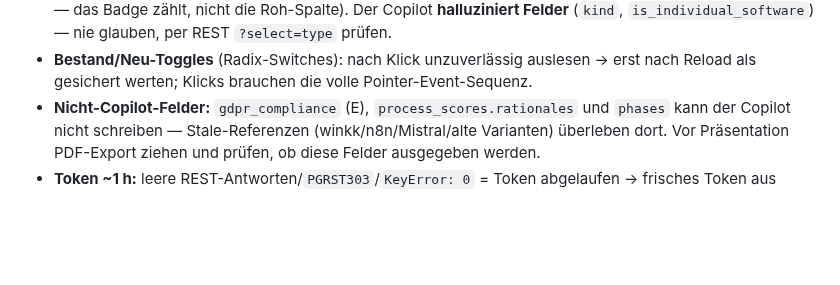
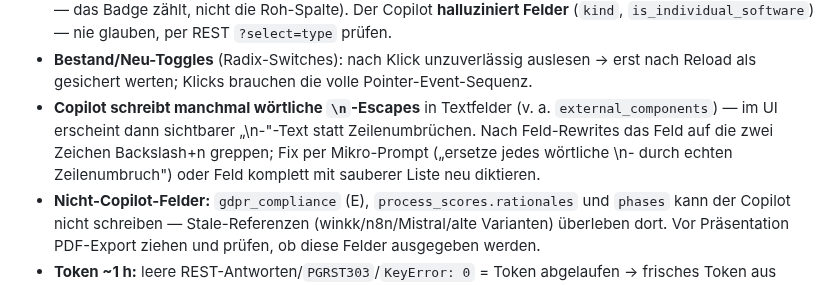
Before and after one commit to psquared-development/psquared-skills, a Markdown page: skills/understand_processflow_rules_and_gimmicks/SKILL.md, the part around the change. Drawn GitHub-style; blank space fills up the shorter version.

Commit message:
Add literal-backslash-n copilot gimmick to processflow rules skill (#9)
Co-authored-by: Claude Fable 5 <noreply@anthropic.com>

```diff
--- a/skills/understand_processflow_rules_and_gimmicks/SKILL.md
+++ b/skills/understand_processflow_rules_and_gimmicks/SKILL.md
@@ -92,6 +92,10 @@ Bei Widerspruch gilt: neueste User-Anweisung > dieser Skill > Default.
   `?select=type` prüfen.
 - **Bestand/Neu-Toggles** (Radix-Switches): nach Klick unzuverlässig auslesen → erst nach Reload
   als gesichert werten; Klicks brauchen die volle Pointer-Event-Sequenz.
+- **Copilot schreibt manchmal wörtliche `\n`-Escapes** in Textfelder (v. a. `external_components`)
+  — im UI erscheint dann sichtbarer „\n-"-Text statt Zeilenumbrüchen. Nach Feld-Rewrites das Feld
+  auf die zwei Zeichen Backslash+n greppen; Fix per Mikro-Prompt („ersetze jedes wörtliche \n- durch
+  echten Zeilenumbruch") oder Feld komplett mit sauberer Liste neu diktieren.
 - **Nicht-Copilot-Felder:** `gdpr_compliance` (E), `process_scores.rationales` und `phases` kann
   der Copilot nicht schreiben — Stale-Referenzen (winkk/n8n/Mistral/alte Varianten) überleben
   dort. Vor Präsentation PDF-Export ziehen und prüfen, ob diese Felder ausgegeben werden.
```
